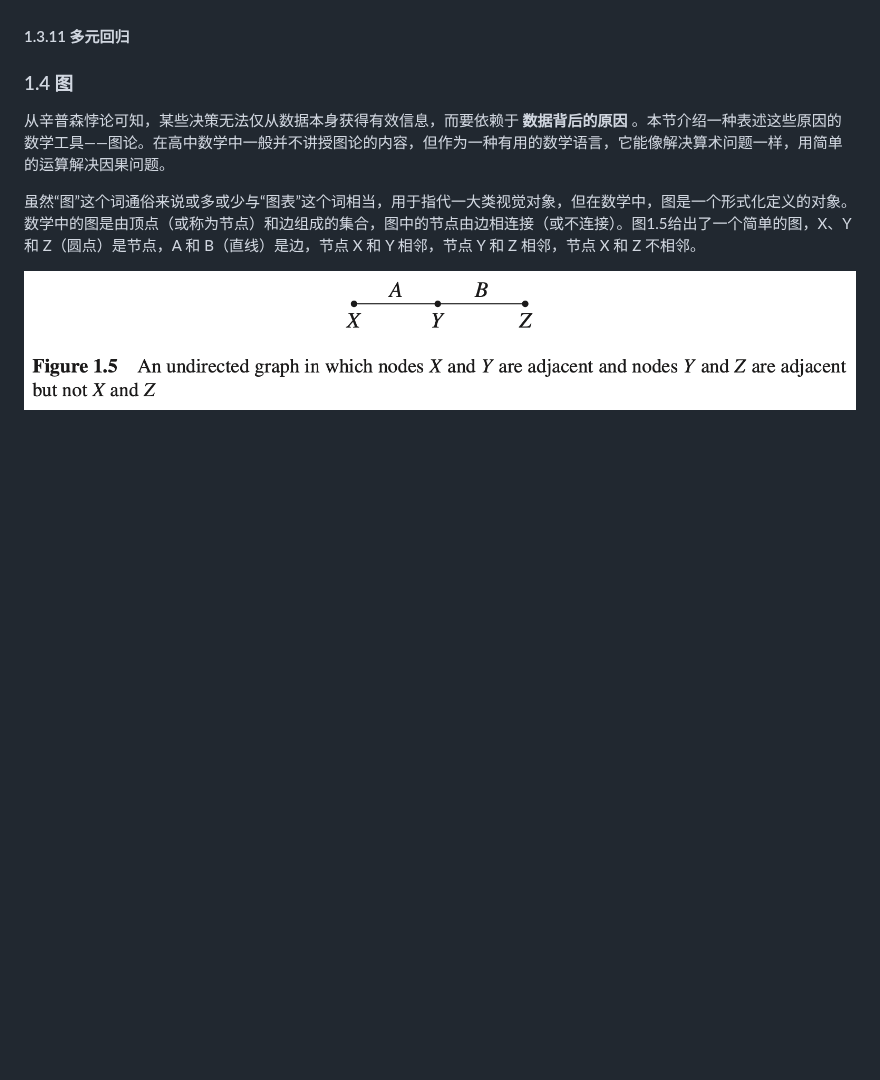
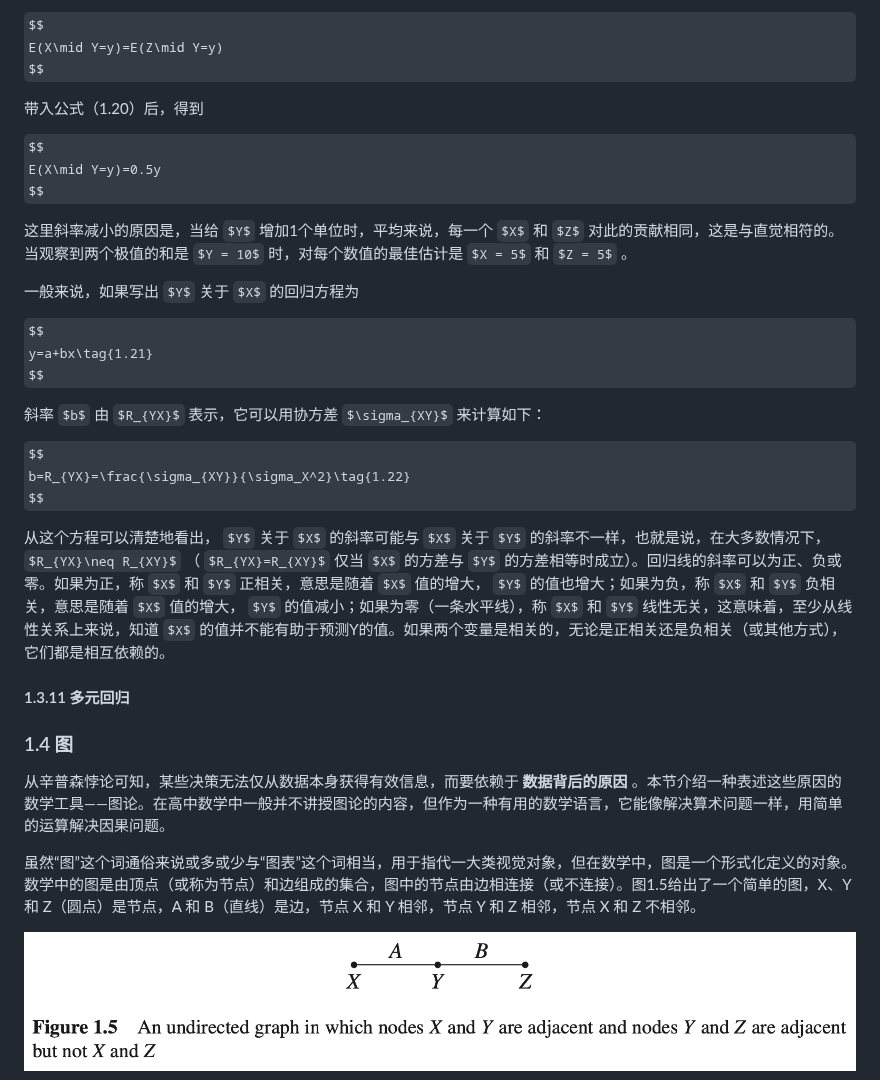
Before and after one commit to CarlCypress/Causal_Inference_in_Statistics_A_Primer, a Markdown page: docs/content/1_Preliminaries_Statistical_and_Causal_Models.md, the part around one of its changes. Rendered like a GitHub page; some formulas as TeX source; blank space fills up the shorter version.

```diff
--- a/docs/content/1_Preliminaries_Statistical_and_Causal_Models.md
+++ b/docs/content/1_Preliminaries_Statistical_and_Causal_Models.md
@@ -668,3 +718,35 @@ $$
+$$
+E(X\mid Y=y)=E(Z\mid Y=y)
+$$
+
+
+带入公式（1.20）后，得到
+
+
+$$
+E(X\mid Y=y)=0.5y
+$$
+
+
+这里斜率减小的原因是，当给 $Y$ 增加1个单位时，平均来说，每一个 $X$ 和 $Z$ 对此的贡献相同，这是与直觉相符的。当观察到两个极值的和是 $Y = 10$ 时，对每个数值的最佳估计是 $X = 5$ 和 $Z = 5$ 。
+
+一般来说，如果写出 $Y$ 关于 $X$ 的回归方程为
+
+
+$$
+y=a+bx\tag{1.21}
+$$
+
+
+斜率 $b$ 由 $R_{YX}$ 表示，它可以用协方差 $\sigma_{XY}$ 来计算如下：
+
+
+$$
+b=R_{YX}=\frac{\sigma_{XY}}{\sigma_X^2}\tag{1.22}
+$$
+
+
+从这个方程可以清楚地看出， $Y$ 关于 $X$ 的斜率可能与 $X$ 关于 $Y$ 的斜率不一样，也就是说，在大多数情况下， $R_{YX}\neq R_{XY}$ （ $R_{YX}=R_{XY}$ 仅当 $X$ 的方差与 $Y$ 的方差相等时成立）。回归线的斜率可以为正、负或零。如果为正，称 $X$ 和 $Y$ 正相关，意思是随着 $X$ 值的增大， $Y$ 的值也增大；如果为负，称 $X$ 和 $Y$ 负相关，意思是随着 $X$ 值的增大， $Y$ 的值减小；如果为零（一条水平线），称 $X$ 和 $Y$ 线性无关，这意味着，至少从线性关系上来说，知道 $X$ 的值并不能有助于预测Y的值。如果两个变量是相关的，无论是正相关还是负相关（或其他方式），它们都是相互依赖的。
 
 #### 1.3.11 多元回归
 
```
Also changed, not shown: other parts of docs/content/1_Preliminaries_Statistical_and_Causal_Models.md (+50 -0 lines), docs/images/fig_1.3.png (added), docs/images/fig_1.4.png (added).
